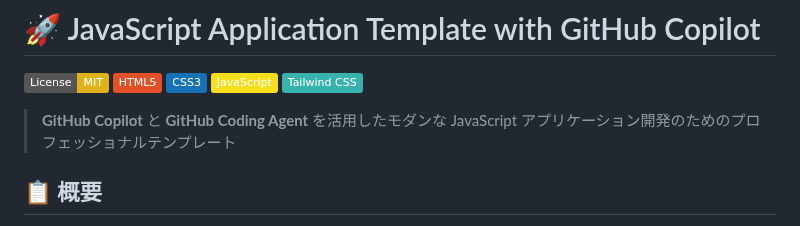
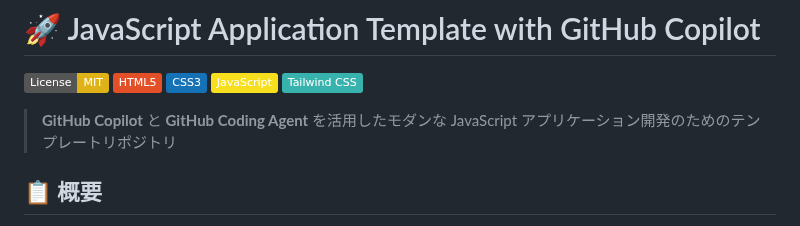
Before and after one commit to tokawa-ms/JSApp-Template-001, a Markdown page: Readme.md, the part around the change. GitHub-like rendering; badges without logos.

Commit message:
update readme again

```diff
--- a/Readme.md
+++ b/Readme.md
@@ -6,7 +6,7 @@
 [![JavaScript](https://img.shields.io/badge/JavaScript-F7DF1E?style=flat&logo=javascript&logoColor=black)](https://developer.mozilla.org/docs/Web/JavaScript)
 [![TailwindCSS](https://img.shields.io/badge/Tailwind_CSS-38B2AC?style=flat&logo=tailwind-css&logoColor=white)](https://tailwindcss.com/)
 
-> **GitHub Copilot** と **GitHub Coding Agent** を活用したモダンな JavaScript アプリケーション開発のためのプロフェッショナルテンプレート
+> **GitHub Copilot** と **GitHub Coding Agent** を活用したモダンな JavaScript アプリケーション開発のためのテンプレートリポジトリ
 
 ## 📋 概要
 
```
